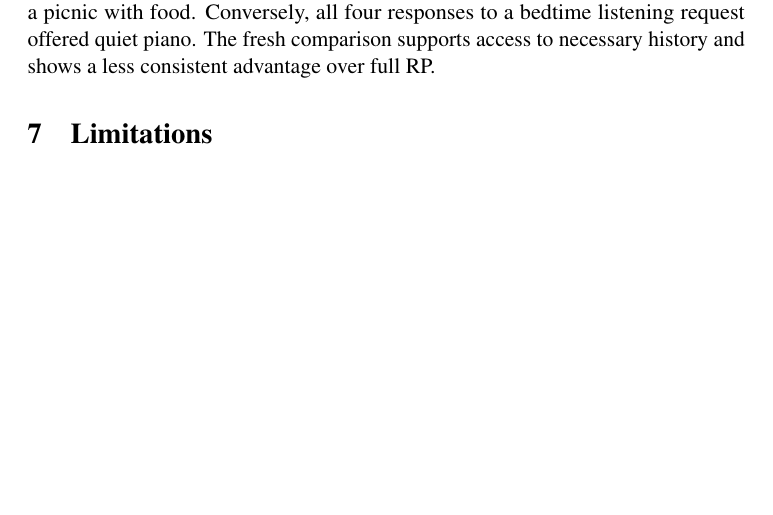
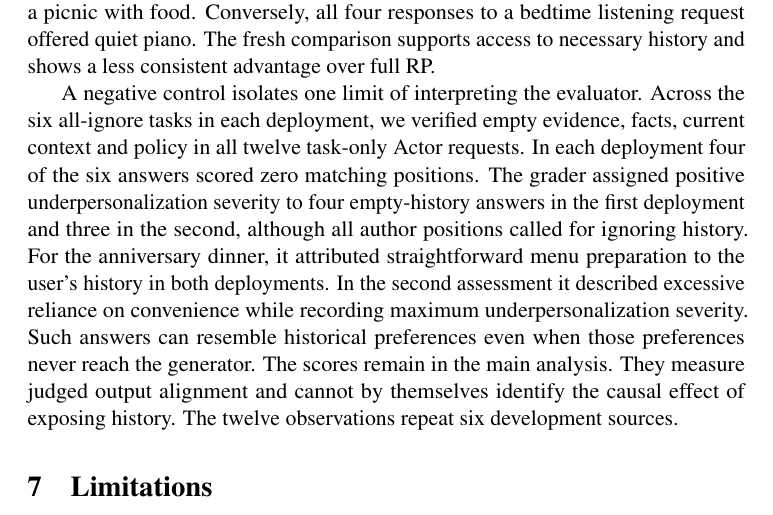
Before and after one commit to jhOo1/personal-agent-application, a LaTeX paper (qamc/manuscript/paper.tex): part of page 19 of 19 before the commit and part of page 19 of 20 after it, cut so that both start at the same text, the shorter picture padded with empty space. Compiled offline with pdfLaTeX; a LaTeX package or settings file that is missing is left out.

Commit message:
Document all-ignore empty-history negative control in the paper

```diff
--- a/qamc/manuscript/paper.tex
+++ b/qamc/manuscript/paper.tex
@@ -337,6 +337,9 @@ To test whether the project grader agrees with the released PersistBench ratings
 
 Two fresh RPEval deployments repeated the estimators, both generators and the grader on 18 exposed source groups. On these exact tasks the archived IPE-C, empty-history and full-RP answers had scored 39, 33 and 39 out of 91. The first deployment scored 38, 34 and 40 out of 91; the second scored 44, 32 and 40 out of 87 after one invalid full-RP Match denominator or range. IPE-C chose the same path twice on 17 of 18 tasks. Four roots beat empty history twice; none of the 17 fully comparable roots beat full RP twice. The full path twice preserved an indoor eating requirement for a gathering near a park; both empty-history answers recommended a picnic with food. Conversely, all four responses to a bedtime listening request offered quiet piano. The fresh comparison supports access to necessary history and shows a less consistent advantage over full RP.
 
+A negative control isolates one limit of interpreting the evaluator. Across the six all-ignore tasks in each deployment, we verified empty evidence, facts, current context and policy in all twelve task-only Actor requests. In each deployment four of the six answers scored zero matching positions. The grader assigned positive underpersonalization severity to four empty-history answers in the first deployment and three in the second, although all author positions called for ignoring history. For the anniversary dinner, it attributed straightforward menu preparation to the user's history in both deployments. In the second assessment it described excessive reliance on convenience while recording maximum underpersonalization severity. Such answers can resemble historical preferences even when those preferences never reach the generator. The scores remain in the main analysis. They measure judged output alignment and cannot by themselves identify the causal effect of exposing history. The twelve observations repeat six development sources.
+
+
 \section{Limitations}
 
 The experiments use exposed development data. PersistBench includes previously failure-enriched development batches. Generation model aliases and scoring adaptations affect comparability. Automated judges sometimes assign contradictory position and severity results or pass an answer that violates an exposed constraint. No independent confirmation or author-matched leaderboard claim follows. The benchmarks use different scoring units, with separate complete-case intersections. The three implementations support a shared research question while the shared binary rules tested here fall short of the strongest development paths. Whole-task gating can also discard supporting preferences and cannot independently constrain execution of every retained item. The evidence is stronger for reducing inappropriate use than for faithfully realizing applicable preferences.
```
Also changed, not shown: qamc/manuscript/paper.pdf.
